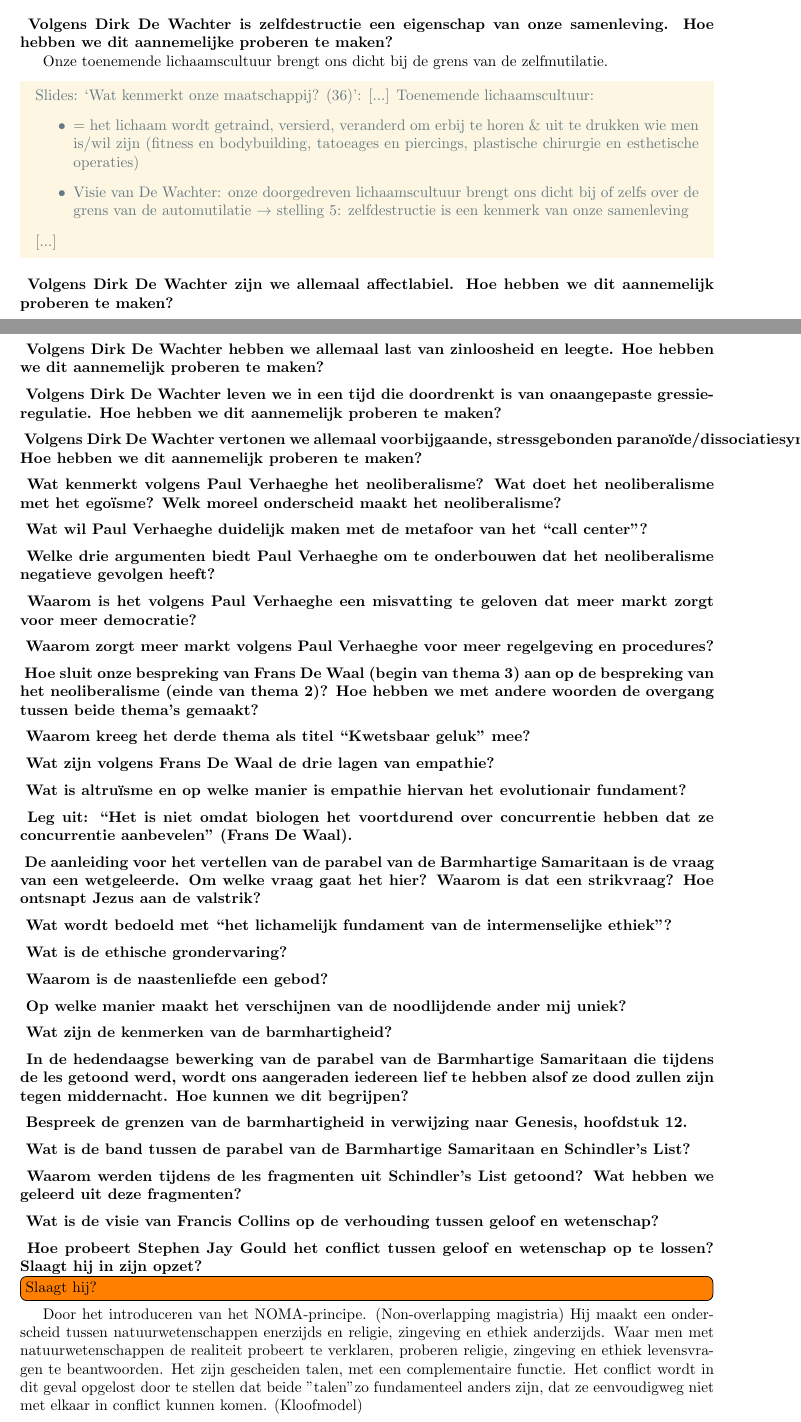
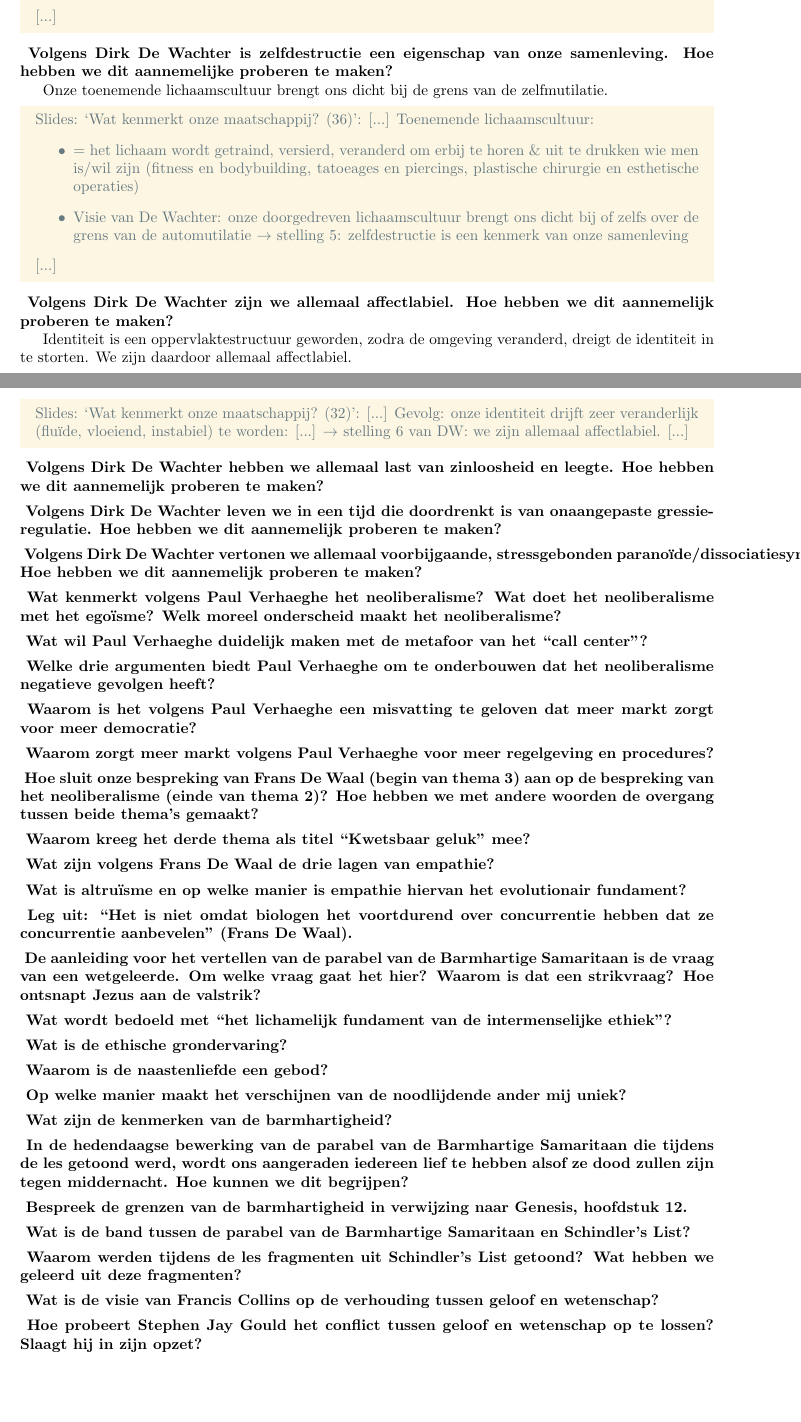
Before and after one commit to th0rgall/religie, a LaTeX document (main.tex, which reads openvragen.tex): two parts of pages 14 and 15 of 17 before the commit and two parts of pages 14 and 15 of 16 after it, joined at a grey line, cut at the place of the change, the shorter picture padded with empty space. Compiled offline with pdfLaTeX.

Commit message:
nog een stelling

```diff
--- a/openvragen.tex
+++ b/openvragen.tex
@@ -292,6 +292,13 @@ typische verhoudingen tegenover belangrijke anderen.
     \end{vraag}
 
     \begin{antwoord}
+        Identiteit is een oppervlaktestructuur geworden, zodra de omgeving veranderd, dreigt de identiteit in te storten.
+        We zijn daardoor allemaal affectlabiel.
+        \begin{citaat}{Slides: `Wat kenmerkt onze maatschappij? (32)'}
+            Gevolg: onze identiteit drijft zeer veranderlijk (flu\"ide, vloeiend, instabiel) te worden:
+            [...]
+            $\rightarrow$ stelling 6 van DW: we zijn allemaal affectlabiel.
+        \end{citaat}
     \end{antwoord}
 \end{examenvraag}
 
@@ -542,13 +549,6 @@ typische verhoudingen tegenover belangrijke anderen.
     \end{vraag}
 
     \begin{antwoord}
-    	\TODO{Slaagt hij?}
-    	Door het introduceren van het NOMA-principe. (Non-overlapping magistria)
-        Hij maakt een onderscheid tussen natuurwetenschappen enerzijds en religie, zingeving en ethiek anderzijds.
-        Waar men met natuurwetenschappen de realiteit probeert te verklaren, proberen religie, zingeving en ethiek levensvragen te beantwoorden.
-        Het zijn gescheiden talen, met een complementaire functie.
-        Het conflict wordt in dit geval opgelost door te stellen dat beide "talen" zo fundamenteel anders zijn, dat ze eenvoudigweg niet met elkaar in conflict kunnen komen. (Kloofmodel)
-
     \end{antwoord}
 \end{examenvraag}
 
```
